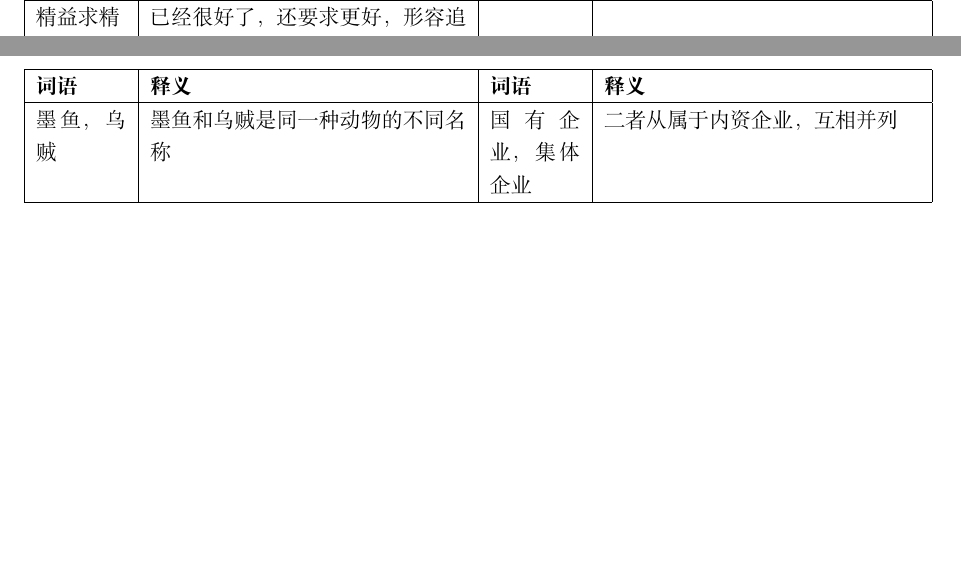
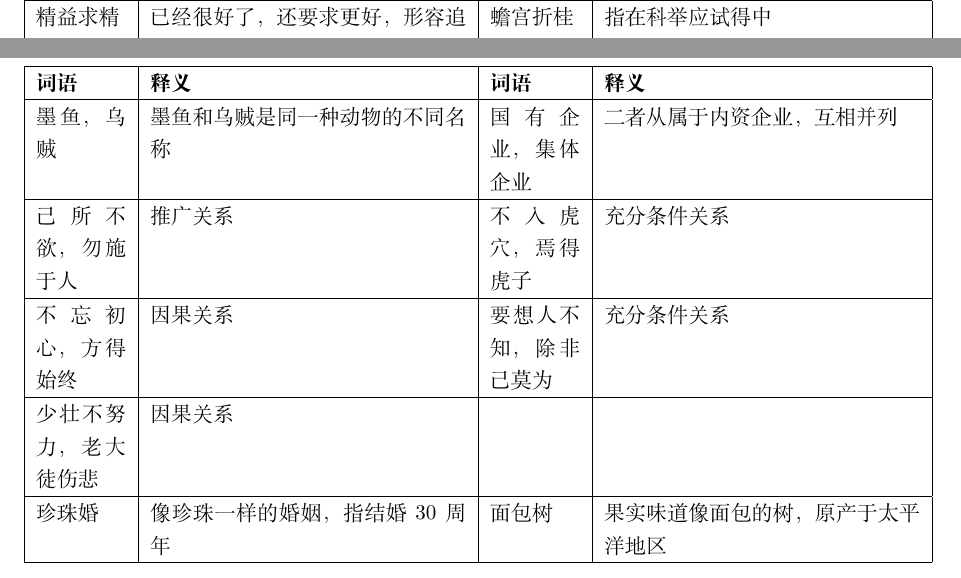
Before and after one commit to IViDerNvI/aat, a LaTeX document (main.tex, which reads sections/附录/附录1.tex, sections/附录/附录3.tex): two parts of pages 19 and 21 of 21, joined at a grey line, cut so that both start at the same text, the shorter picture padded with empty space. Compiled offline with XeLaTeX; a missing font is replaced by an installed copy or a similar font.

Commit message:
feat: 🎸 更新附录，添加成语释义和词语辨析内容

```diff
--- a/sections/附录/附录1.tex
+++ b/sections/附录/附录1.tex
@@ -59,6 +59,6 @@
     \hline
     千锤百炼        & 原指金属要经过多次锤打才能成材，后比喻人在艰难困苦中不断磨练、成长。 & 精雕细琢        & 原指雕刻细致入微，后引申为做事认真细致、反复打磨。 \\
     \hline
-    精益求精        & 已经很好了，还要求更好，形容追求极致、不断完善。           &             &                           \\
+    精益求精        & 已经很好了，还要求更好，形容追求极致、不断完善。           & 蟾宫折桂        & 指在科举应试得中                  \\
     \hline
 \end{longtable}
--- a/sections/附录/附录3.tex
+++ b/sections/附录/附录3.tex
@@ -3,9 +3,17 @@
 
 \begin{longtable}{|p{0.1\textwidth}|p{0.35\textwidth}|p{0.1\textwidth}|p{0.35\textwidth}|}
     \hline
-    \textbf{词语} & \textbf{释义}      & \textbf{词语} & \textbf{释义}    \\
+    \textbf{词语} & \textbf{释义}      & \textbf{词语} & \textbf{释义}        \\
     \hline
-    墨鱼，乌贼       & 墨鱼和乌贼是同一种动物的不同名称 & 国有企业，集体企业   & 二者从属于内资企业，互相并列 \\
+    墨鱼，乌贼       & 墨鱼和乌贼是同一种动物的不同名称 & 国有企业，集体企业   & 二者从属于内资企业，互相并列     \\
+    \hline
+    己所不欲，勿施于人   & 推广关系             & 不入虎穴，焉得虎子   & 充分条件关系             \\
+    \hline
+    不忘初心，方得始终   & 因果关系             & 要想人不知，除非己莫为 & 充分条件关系             \\
+    \hline
+    少壮不努力，老大徒伤悲 & 因果关系             &             &                    \\
+    \hline
+    珍珠婚         & 像珍珠一样的婚姻，指结婚30周年 & 面包树         & 果实味道像面包的树，原产于太平洋地区 \\
     \hline
 
 \end{longtable}
```
Also changed, not shown: sections/附录/附录2.tex (+5 -1 lines).
